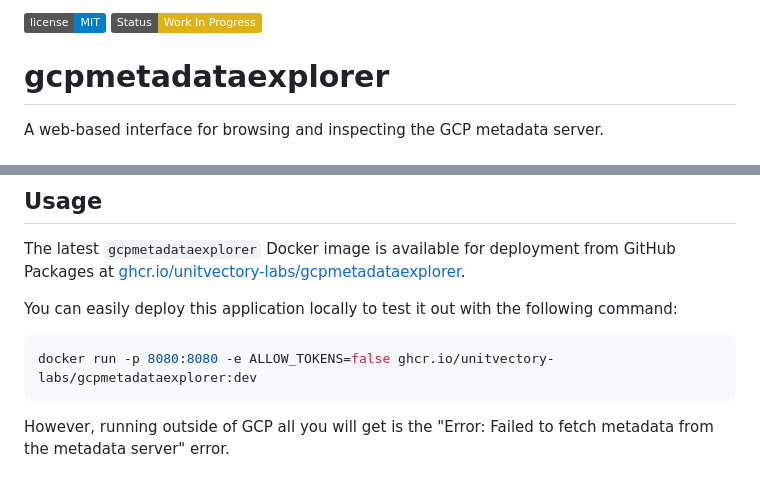
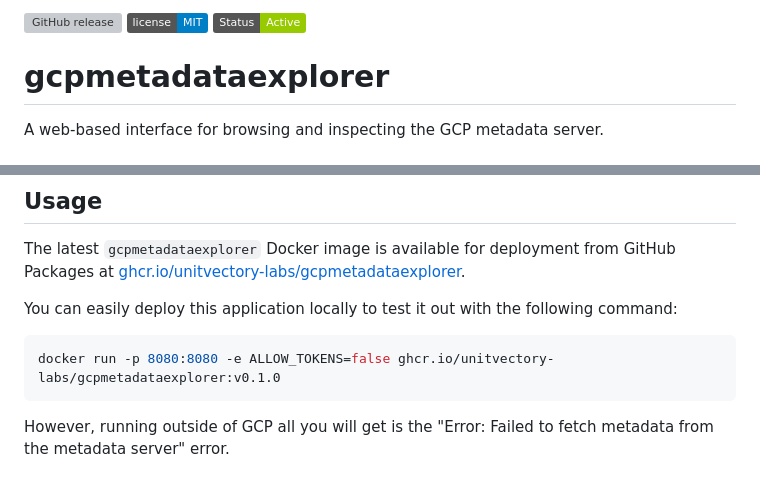
Before and after one commit to UnitVectorY-Labs/gcpmetadataexplorer, a Markdown page: README.md, 2 parts joined by grey strips. GitHub-like rendering; badges without logos; grey boxes are pictures that could not be loaded.

Commit message:
Update README.md for v0.1.0

````diff
--- a/README.md
+++ b/README.md
@@ -1,4 +1,4 @@
-[![License](https://img.shields.io/badge/license-MIT-blue)](https://opensource.org/licenses/MIT) [![Work In Progress](https://img.shields.io/badge/Status-Work%20In%20Progress-yellow)](https://guide.unitvectorylabs.com/bestpractices/status/#work-in-progress)
+[![GitHub release](https://img.shields.io/github/release/UnitVectorY-Labs/gcpmetadataexplorer.svg)](https://github.com/UnitVectorY-Labs/iapheaders/releases/latest) [![License](https://img.shields.io/badge/license-MIT-blue)](https://opensource.org/licenses/MIT) [![Active](https://img.shields.io/badge/Status-Active-green)](https://guide.unitvectorylabs.com/bestpractices/status/#active)
 
 # gcpmetadataexplorer
 
@@ -21,7 +21,7 @@ The latest `gcpmetadataexplorer` Docker image is available for deployment from G
 You can easily deploy this application locally to test it out with the following command:
 
 ```bash
-docker run -p 8080:8080 -e ALLOW_TOKENS=false ghcr.io/unitvectory-labs/gcpmetadataexplorer:dev
+docker run -p 8080:8080 -e ALLOW_TOKENS=false ghcr.io/unitvectory-labs/gcpmetadataexplorer:v0.1.0
 ```
 
 However, running outside of GCP all you will get is the "Error: Failed to fetch metadata from the metadata server" error.
````
